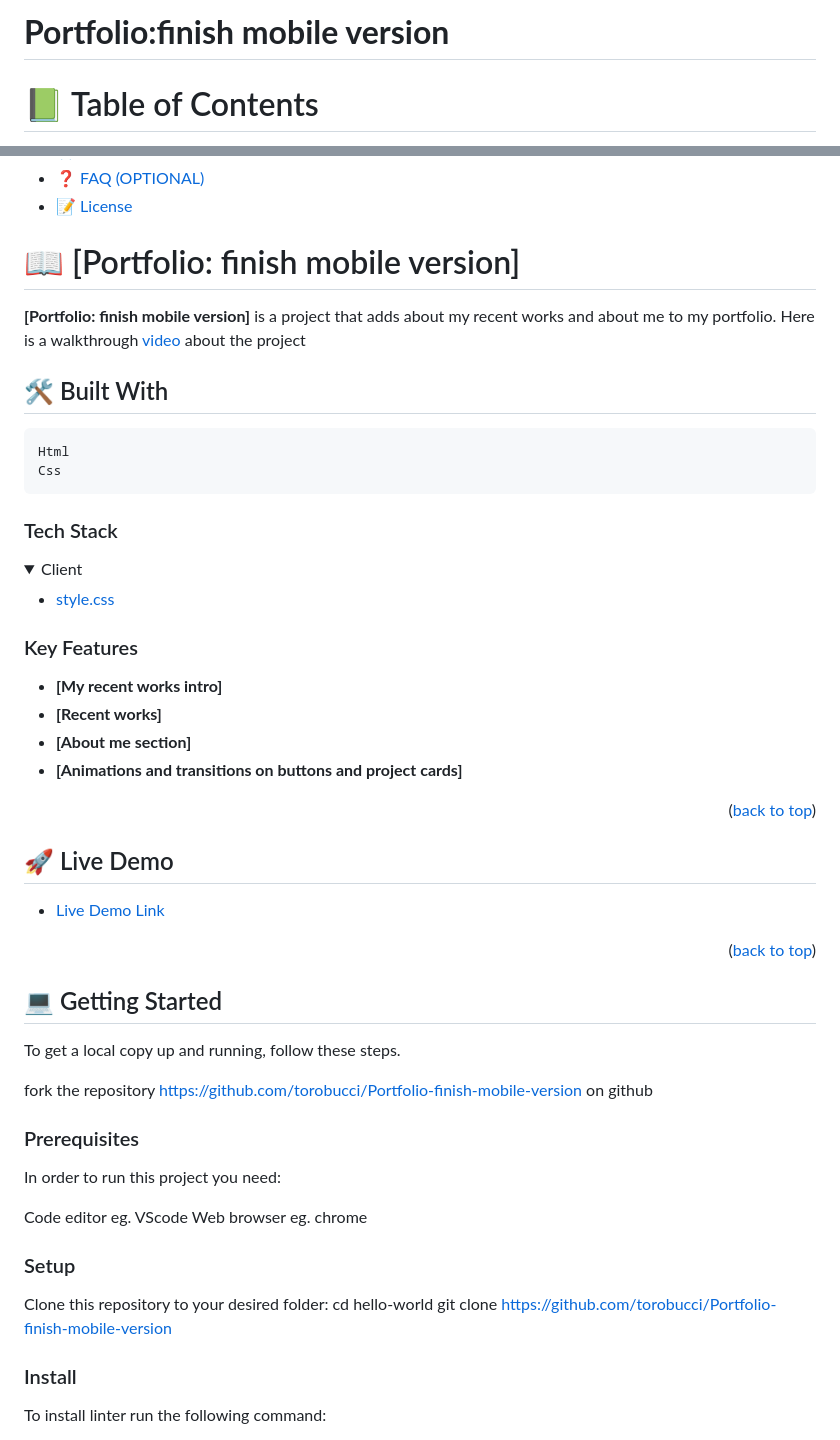
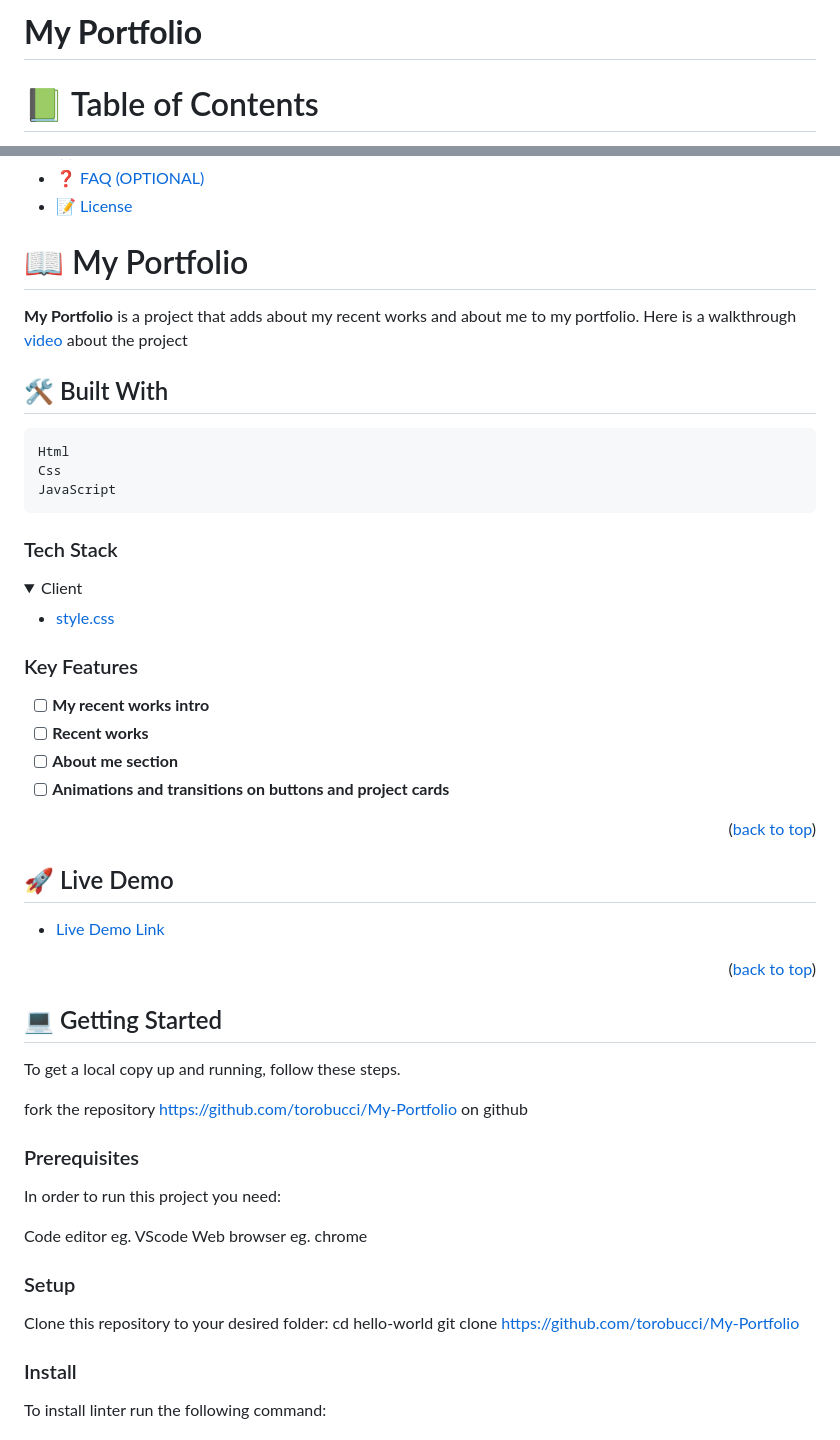
Before and after one commit to torobucci/My-Portfolio, a Markdown page: README.md, 2 parts joined by grey strips. Drawn GitHub-style; folded sections open.

```diff
--- a/README.md
+++ b/README.md
@@ -26,7 +26,7 @@ After you're finished please remove all the comments and instructions!
 -->
 
 
-  <h1 text-align="center"><b>Portfolio:finish mobile version</b></h1>
+  <h1 text-align="center"><b>My Portfolio</b></h1>
 
 </div>
 
@@ -56,15 +56,16 @@ After you're finished please remove all the comments and instructions!
 
 <!-- PROJECT DESCRIPTION -->
 
-# 📖 [Portfolio: finish mobile version] <a name="about-project">
+ # 📖 My Portfolio <a name="about-project">
 </a>
 
-**[Portfolio: finish mobile version]** is a project that adds about my recent works and about me to my portfolio.
+**My Portfolio** is a project that adds about my recent works and about me to my portfolio.
 Here is a walkthrough [video](https://www.loom.com/share/f62ba52796aa44efa5656eefbec33875) about the project
 
 ## 🛠 Built With <a name="built-with">
     Html
     Css
+    JavaScript
 </a>
 
 ### Tech Stack <a name="tech-stack"></a>
@@ -79,10 +80,10 @@ Here is a walkthrough [video](https://www.loom.com/share/f62ba52796aa44efa5656ee
 
 ### Key Features <a name="key-features"></a>
 
-- **[My recent works intro]**
-- **[Recent works]**
-- **[About me section]**
-- **[Animations and transitions on buttons and project cards]**
+- [ ] **My recent works intro**
+- [ ] **Recent works**
+- [ ] **About me section**
+- [ ] **Animations and transitions on buttons and project cards**
 
 <p align="right">(<a href="#readme-top">back to top</a>)</p>
 
@@ -99,7 +100,7 @@ Here is a walkthrough [video](https://www.loom.com/share/f62ba52796aa44efa5656ee
 ## 💻 Getting Started <a name="getting-started"></a>
 To get a local copy up and running, follow these steps.
 
-fork the repository https://github.com/torobucci/Portfolio-finish-mobile-version on github
+fork the repository https://github.com/torobucci/My-Portfolio on github
 
 ### Prerequisites
 
@@ -112,7 +113,7 @@ Web browser eg. chrome
 
 Clone this repository to your desired folder:
   cd hello-world
-  git clone https://github.com/torobucci/Portfolio-finish-mobile-version
+  git clone https://github.com/torobucci/My-Portfolio
 
 
 <!--
```
Also changed, not shown: other parts of README.md (+4 -4 lines).
